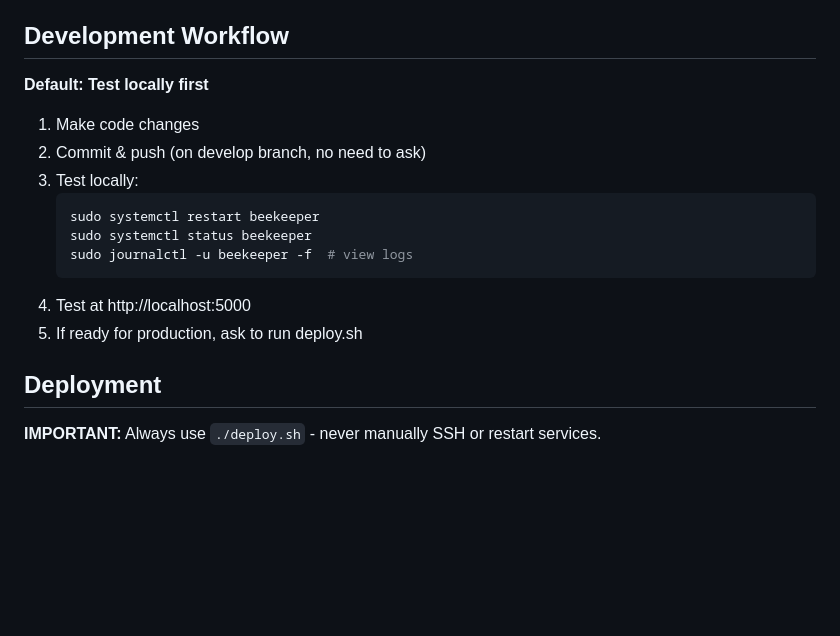
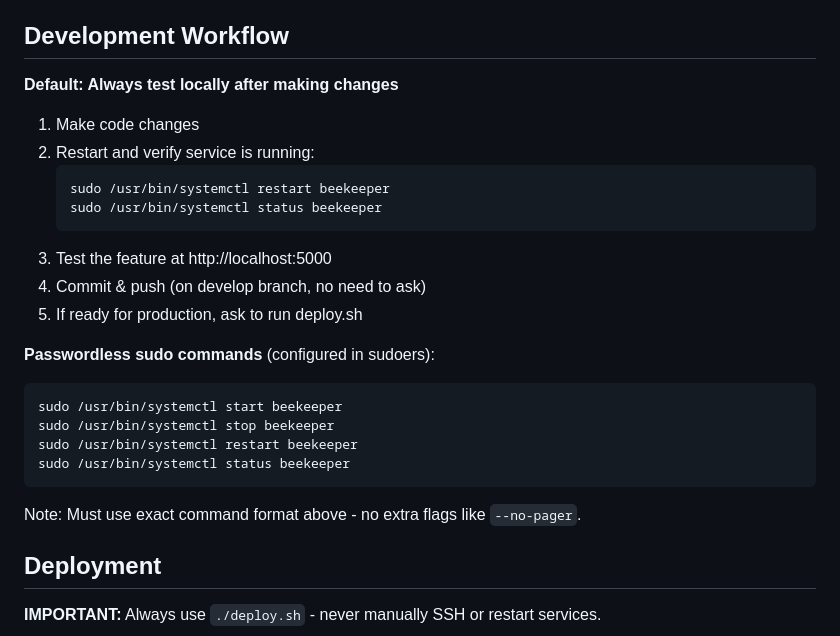
Before and after one commit to bobcowher/beekeeper, a Markdown page: CLAUDE.md, the part around the change. GitHub-like rendering; blank space fills up the shorter version.

Commit message:
Document passwordless sudo commands for service management

````diff
--- a/CLAUDE.md
+++ b/CLAUDE.md
@@ -64,18 +64,27 @@ sudo systemctl restart beekeeper
 
 ## Development Workflow
 
-**Default: Test locally first**
+**Default: Always test locally after making changes**
 
 1. Make code changes
-2. Commit & push (on develop branch, no need to ask)
-3. Test locally:
+2. Restart and verify service is running:
    ```bash
-   sudo systemctl restart beekeeper
-   sudo systemctl status beekeeper
-   sudo journalctl -u beekeeper -f  # view logs
+   sudo /usr/bin/systemctl restart beekeeper
+   sudo /usr/bin/systemctl status beekeeper
    ```
-4. Test at http://localhost:5000
+3. Test the feature at http://localhost:5000
+4. Commit & push (on develop branch, no need to ask)
 5. If ready for production, ask to run deploy.sh
+
+**Passwordless sudo commands** (configured in sudoers):
+```bash
+sudo /usr/bin/systemctl start beekeeper
+sudo /usr/bin/systemctl stop beekeeper
+sudo /usr/bin/systemctl restart beekeeper
+sudo /usr/bin/systemctl status beekeeper
+```
+
+Note: Must use exact command format above - no extra flags like `--no-pager`.
 
 ## Deployment
 
````
